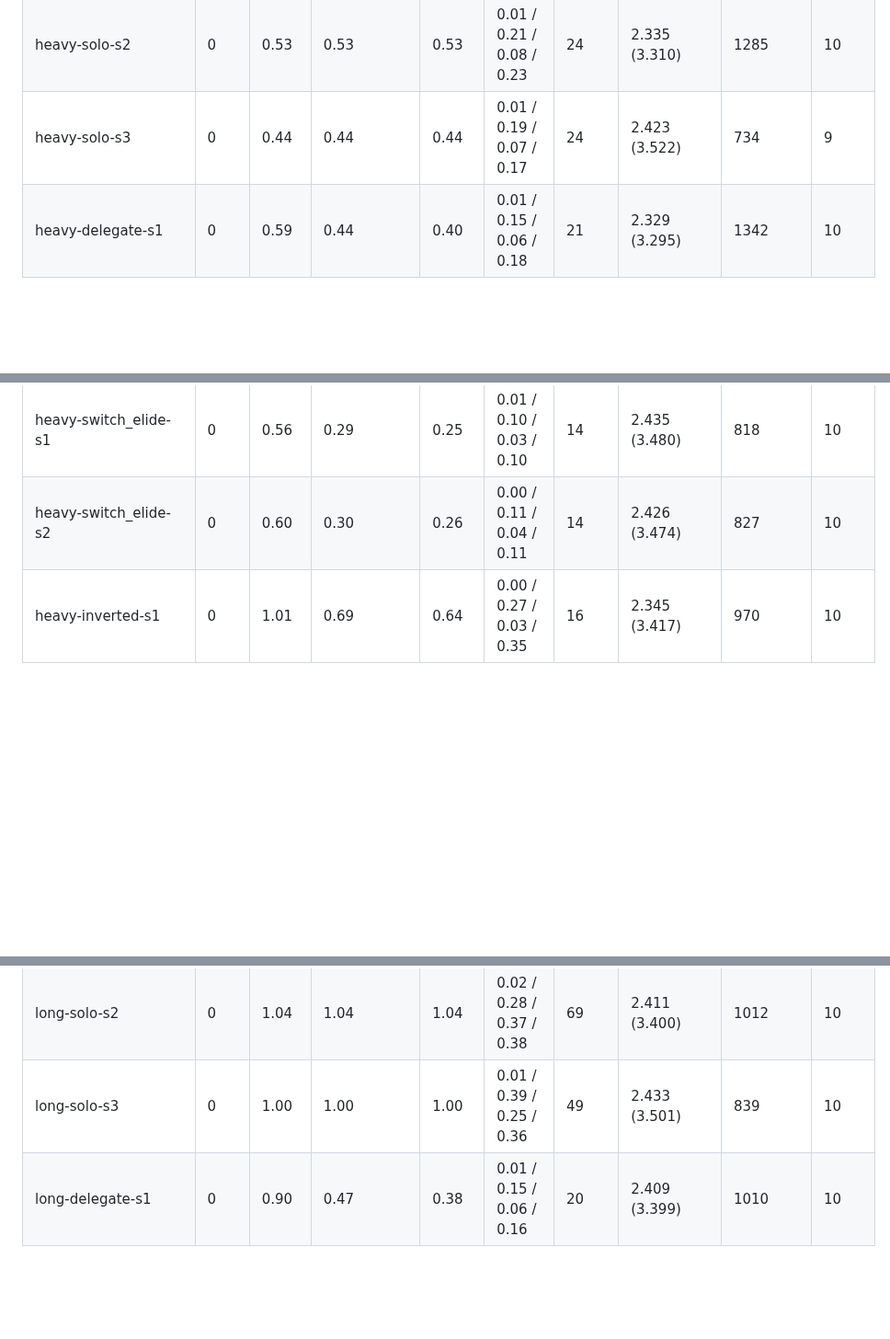
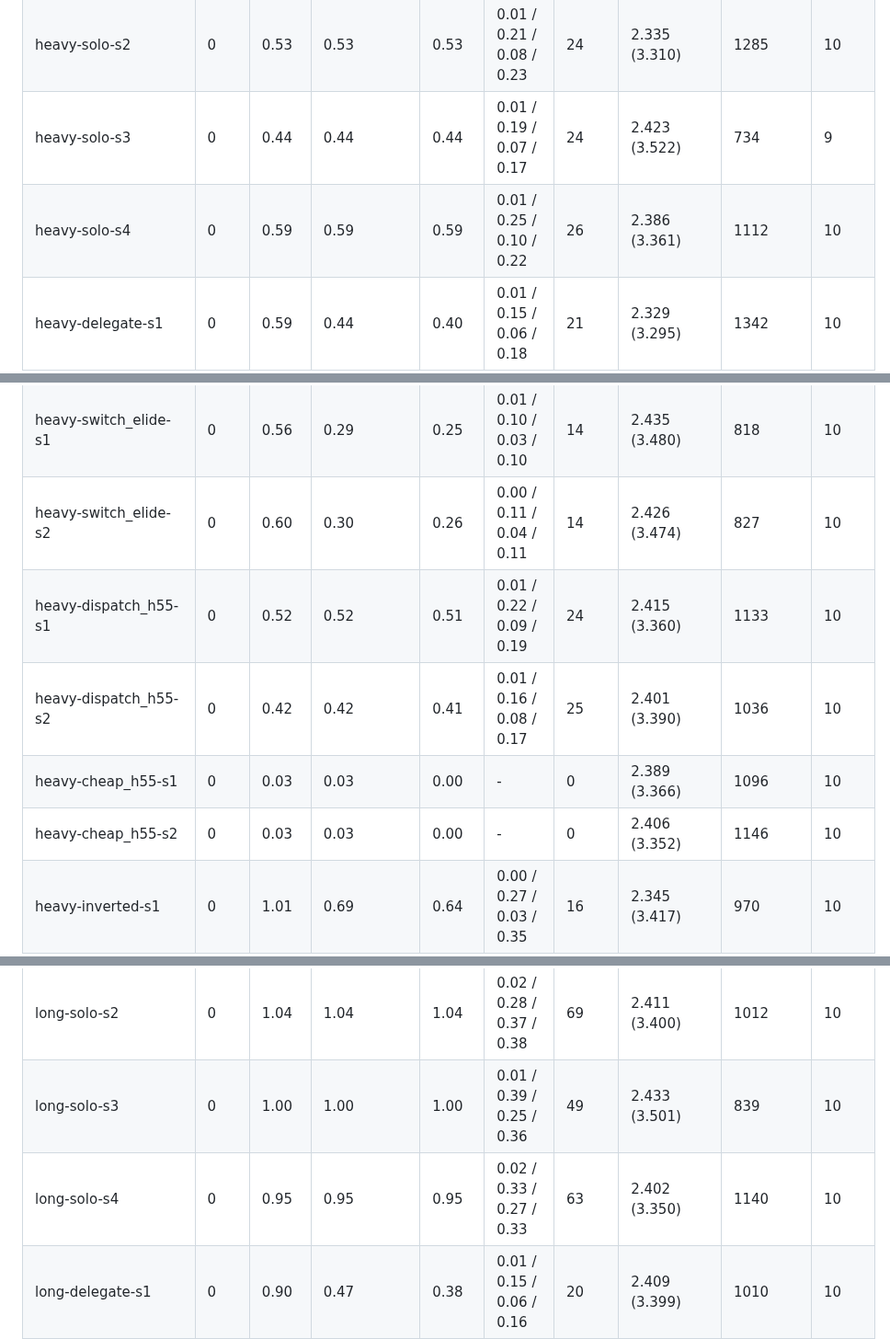
Before and after one commit to yiheinchai/token-marxing, a Markdown page: results/REPORT.md, 3 parts joined by grey strips. Shown at 92% size. Drawn GitHub-style; blank space fills up the shorter version.

```diff
--- a/results/REPORT.md
+++ b/results/REPORT.md
@@ -38,6 +42,7 @@ Generated by `experiments/analyze.py` from `results/runs/*`.
 | heavy-solo-s1 | 0 | 0.51 | 0.51 | 0.51 | 0.01 / 0.18 / 0.10 / 0.23 | 30 | 2.376 (3.308) | 1294 | 10 |
 | heavy-solo-s2 | 0 | 0.53 | 0.53 | 0.53 | 0.01 / 0.21 / 0.08 / 0.23 | 24 | 2.335 (3.310) | 1285 | 10 |
 | heavy-solo-s3 | 0 | 0.44 | 0.44 | 0.44 | 0.01 / 0.19 / 0.07 / 0.17 | 24 | 2.423 (3.522) | 734 | 9 |
+| heavy-solo-s4 | 0 | 0.59 | 0.59 | 0.59 | 0.01 / 0.25 / 0.10 / 0.22 | 26 | 2.386 (3.361) | 1112 | 10 |
 | heavy-delegate-s1 | 0 | 0.59 | 0.44 | 0.40 | 0.01 / 0.15 / 0.06 / 0.18 | 21 | 2.329 (3.295) | 1342 | 10 |
 | heavy-delegate-s2 | 0 | 0.76 | 0.50 | 0.43 | 0.01 / 0.16 / 0.07 / 0.19 | 24 | 2.405 (3.300) | 1322 | 11 |
 | heavy-delegate-s3 | 0 | 0.49 | 0.34 | 0.31 | 0.01 / 0.16 / 0.04 / 0.09 | 19 | 2.425 (3.484) | 806 | 10 |
@@ -45,6 +50,10 @@ Generated by `experiments/analyze.py` from `results/runs/*`.
 | heavy-switch-s2 | 0 | 0.98 | 0.61 | 0.57 | 0.03 / 0.39 / 0.05 / 0.11 | 16 | 2.431 (3.468) | 844 | 10 |
 | heavy-switch_elide-s1 | 0 | 0.56 | 0.29 | 0.25 | 0.01 / 0.10 / 0.03 / 0.10 | 14 | 2.435 (3.480) | 818 | 10 |
 | heavy-switch_elide-s2 | 0 | 0.60 | 0.30 | 0.26 | 0.00 / 0.11 / 0.04 / 0.11 | 14 | 2.426 (3.474) | 827 | 10 |
+| heavy-dispatch_h55-s1 | 0 | 0.52 | 0.52 | 0.51 | 0.01 / 0.22 / 0.09 / 0.19 | 24 | 2.415 (3.360) | 1133 | 10 |
+| heavy-dispatch_h55-s2 | 0 | 0.42 | 0.42 | 0.41 | 0.01 / 0.16 / 0.08 / 0.17 | 25 | 2.401 (3.390) | 1036 | 10 |
+| heavy-cheap_h55-s1 | 0 | 0.03 | 0.03 | 0.00 | - | 0 | 2.389 (3.366) | 1096 | 10 |
+| heavy-cheap_h55-s2 | 0 | 0.03 | 0.03 | 0.00 | - | 0 | 2.406 (3.352) | 1146 | 10 |
 | heavy-inverted-s1 | 0 | 1.01 | 0.69 | 0.64 | 0.00 / 0.27 / 0.03 / 0.35 | 16 | 2.345 (3.417) | 970 | 10 |
 | heavy-inverted-s2 | 0 | 1.11 | 0.80 | 0.75 | 0.00 / 0.31 / 0.04 / 0.41 | 21 | 2.336 (3.290) | 1355 | 10 |
 | heavy-cheap-s1 | 0 | 0.32 | 0.04 | 0.00 | - | 0 | 3.015 (3.300) | 1338 | 10 |
@@ -52,6 +61,7 @@ Generated by `experiments/analyze.py` from `results/runs/*`.
 | long-solo-s1 | 0 | 0.87 | 0.87 | 0.87 | 0.01 / 0.33 / 0.19 / 0.34 | 42 | 2.353 (3.257) | 1632 | 9 |
 | long-solo-s2 | 0 | 1.04 | 1.04 | 1.04 | 0.02 / 0.28 / 0.37 / 0.38 | 69 | 2.411 (3.400) | 1012 | 10 |
 | long-solo-s3 | 0 | 1.00 | 1.00 | 1.00 | 0.01 / 0.39 / 0.25 / 0.36 | 49 | 2.433 (3.501) | 839 | 10 |
+| long-solo-s4 | 0 | 0.95 | 0.95 | 0.95 | 0.02 / 0.33 / 0.27 / 0.33 | 63 | 2.402 (3.350) | 1140 | 10 |
 | long-delegate-s1 | 0 | 0.90 | 0.47 | 0.38 | 0.01 / 0.15 / 0.06 / 0.16 | 20 | 2.409 (3.399) | 1010 | 10 |
 | long-delegate-s2 | 0 | 0.71 | 0.46 | 0.41 | 0.01 / 0.16 / 0.07 / 0.16 | 23 | 2.437 (3.393) | 1028 | 10 |
 | long-delegate-s3 | 0 | 0.77 | 0.45 | 0.38 | 0.00 / 0.20 / 0.05 / 0.13 | 15 | 2.366 (3.495) | 786 | 10 |
```
Also changed, not shown: other parts of results/REPORT.md (+27 -19 lines), README.md (+75 -34 lines), results/cost_by_arm.png, 2 other files.
